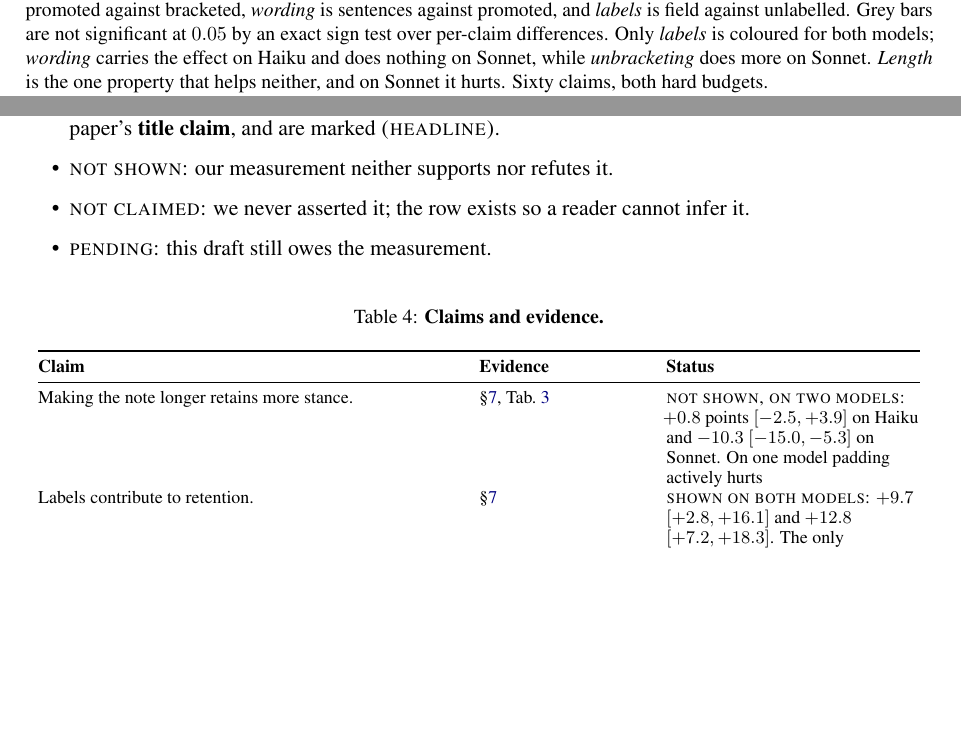
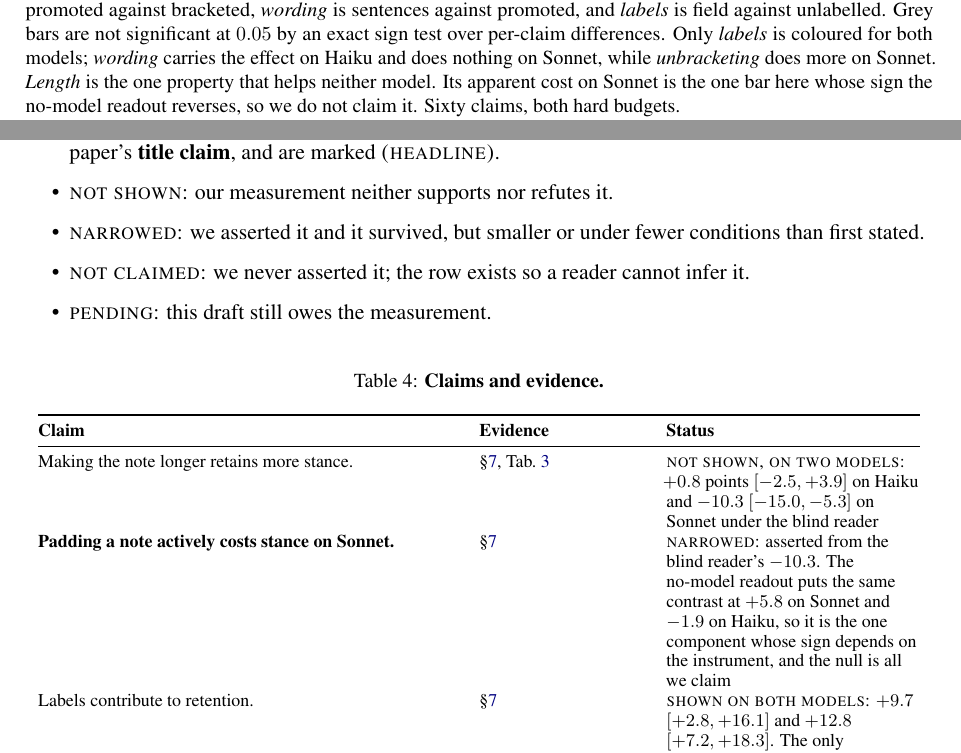
Before and after one commit to collapseindex/factwash, a LaTeX paper (writeup2/main.tex): two parts of pages 9 and 14 of 20, joined at a grey line, cut so that both start at the same text, the shorter picture padded with empty space. Compiled offline with pdfLaTeX.

Commit message:
fix(writeup2): the retracted length claim was still asserted in three places
Found by reading the rendered PDF, not by the gate, and the gate could
not have found it: -10.3 IS a number the run data produces, so every
numeric check passed. What changed was the claim's STATUS, and prose
surviving a rewrite while the status moved underneath it is this paper's
own subject matter.

Section 7 and the abstract narrowed 'padding costs 10.3 points on
Sonnet' to the null, because the no-model readout puts the same contrast
at +5.8. Three places went on asserting it anyway: figure 3's caption
('on Sonnet it hurts'), the conclusion ('costs ten points'), and the
claims ledger ('On one model padding actively hurts'). All three now say
what section 7 says.

Table 3's caption gains the instrument note and is retitled 'under the
blind reader', so its -10.3* is not read as a standalone finding. The
ledger gains a NARROWED row for the claim and a NARROWED entry in its
legend, since asserted-then-survived-smaller had no status and was
getting written as though it were SHOWN.

Gate 180 checks. Suite 207 passed. 48/48 mutations. 20pp, 0 undefined.

Co-Authored-By: Claude Fable 5 <noreply@anthropic.com>

```diff
--- a/writeup2/main.tex
+++ b/writeup2/main.tex
@@ -746,7 +746,8 @@ promoted, and \emph{labels} is field against unlabelled. Grey bars are not signi
 $0.05$ by an exact sign test over per-claim differences. Only \emph{labels} is coloured
 for both models; \emph{wording} carries the effect on Haiku and does nothing on Sonnet,
 while \emph{unbracketing} does more on Sonnet. \emph{Length} is the one property that
-helps neither, and on Sonnet it hurts. Sixty claims, both hard budgets.}
+helps neither model. Its apparent cost on Sonnet is the one bar here whose sign the
+no-model readout reverses, so we do not claim it. Sixty claims, both hard budgets.}
 \label{fig:ablation}
 \end{figure*}
 
@@ -769,4 +770,4 @@ length                & $+0.8$      & $-10.3^{*}$ \\
 net (field vs bracketed) & $+15.8^{*}$ & $+15.3^{*}$ \\
 \bottomrule
 \end{tabular}
-\caption{\textbf{The same effect, assembled differently.} Percentage-point change in
+\caption{\textbf{The same effect, assembled differently, under the blind reader.}
@@ -1049,6 +1054,8 @@ same format as the companion paper \citep{kwon2026factwash}.
       the nine were at some point this paper's \textbf{title claim}, and are marked
       \textsc{(headline)}.
 \item \textsc{not shown}: our measurement neither supports nor refutes it.
+\item \textsc{narrowed}: we asserted it and it survived, but smaller or under fewer
+      conditions than first stated.
 \item \textsc{not claimed}: we never asserted it; the row exists so a reader cannot
       infer it.
 \item \textsc{pending}: this draft still owes the measurement.
@@ -1072,8 +1079,12 @@ same format as the companion paper \citep{kwon2026factwash}.
 
 Making the note longer retains more stance. & \S\ref{sec:ablation},
 Tab.~\ref{tab:ablation} & \textsc{not shown, on two models}: $+0.8$ points
-$[-2.5,+3.9]$ on Haiku and $-10.3$ $[-15.0,-5.3]$ on Sonnet. On one model padding
-actively hurts \\
+$[-2.5,+3.9]$ on Haiku and $-10.3$ $[-15.0,-5.3]$ on Sonnet under the blind reader \\
+
+\textbf{Padding a note actively costs stance on Sonnet.} & \S\ref{sec:ablation} &
+\textsc{narrowed}: asserted from the blind reader's $-10.3$. The no-model readout puts
+the same contrast at $+5.8$ on Sonnet and $-1.9$ on Haiku, so it is the one component
+whose sign depends on the instrument, and the null is all we claim \\
 
 Labels contribute to retention. & \S\ref{sec:ablation} & \textsc{shown on both models}:
 $+9.7$ $[+2.8,+16.1]$ and $+12.8$ $[+7.2,+18.3]$. The only component that behaves the
```
Also changed, not shown: writeup2/main.pdf, writeup2/main.tex (10 more changed lines).
